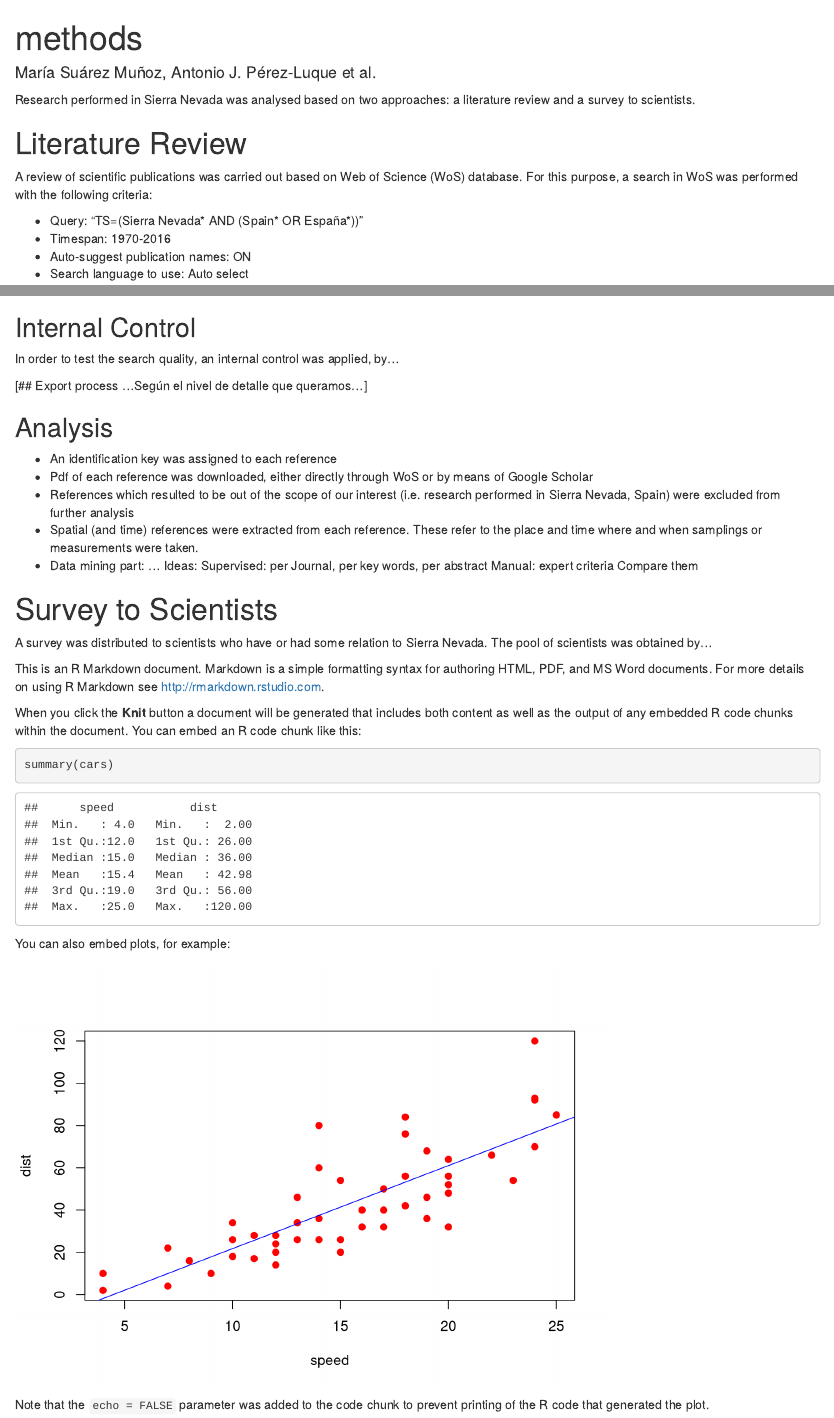
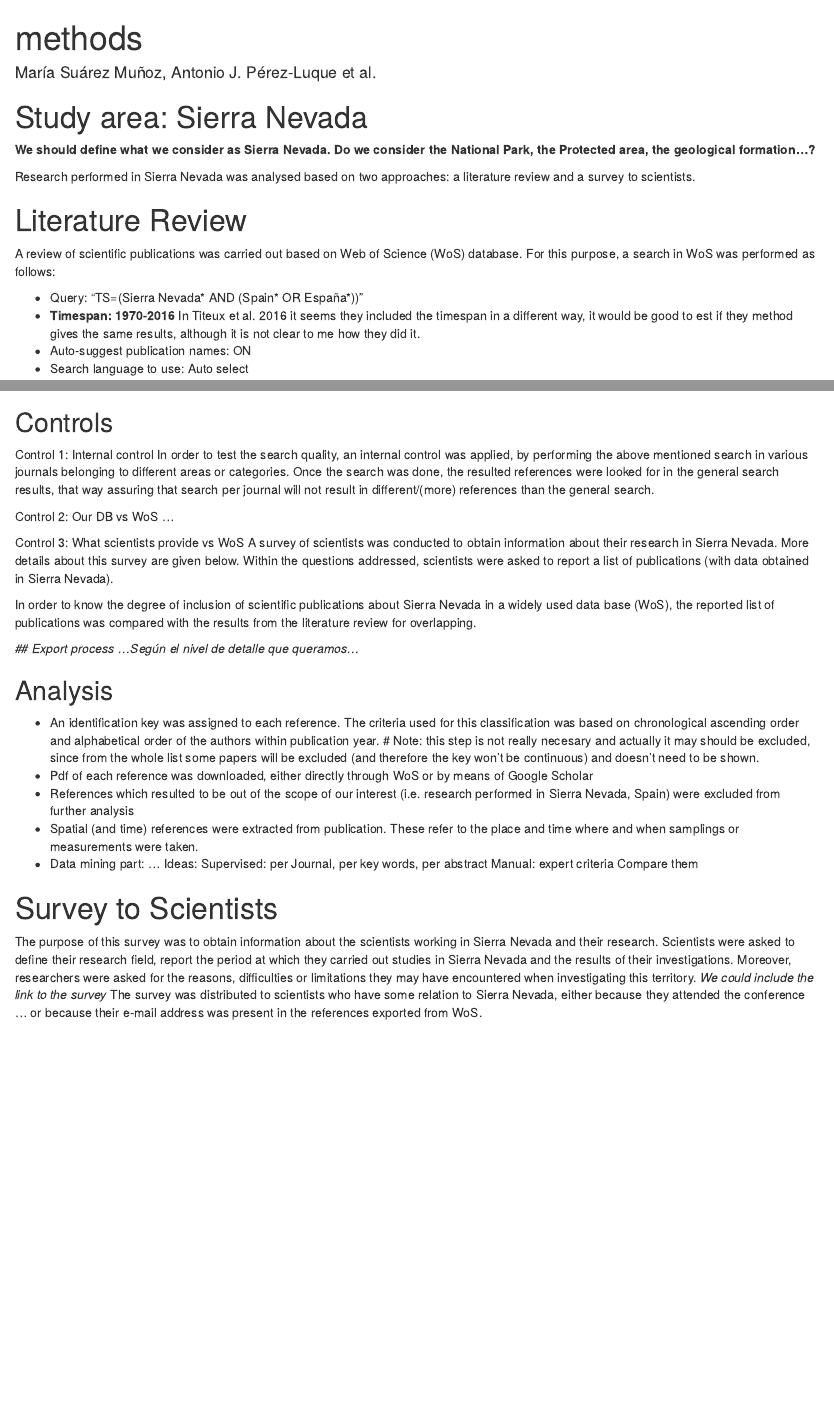
Before and after one commit to ajpelu/sngc_review, an R Markdown document (text/methods.Rmd): the page in a window 1100 px wide, from its top, and a second part further down, joined at a grey line. Rendered offline with R 4.5, knitr and Pandoc, with nearby package versions; drawn as R Markdown's standard HTML page in place of the format the file asks for.

Commit message:
Detalles

````diff
--- a/text/methods.Rmd
+++ b/text/methods.Rmd
@@ -7,14 +7,17 @@ output:
 bibliography: references_ms.bib
 csl: journal_of_ecology.csl
 ---
+# Study area: Sierra Nevada
+
+**We should define what we consider as Sierra Nevada. Do we consider the National Park, the Protected area, the geological formation...?**
 
 Research performed in Sierra Nevada was analysed based on two approaches: a literature review and a survey to scientists.
 
 # Literature Review
 
-A review of scientific publications was carried out based on Web of Science (WoS) database. For this purpose, a search in WoS was performed with the following criteria:
+A review of scientific publications was carried out based on Web of Science (WoS) database. For this purpose, a search in WoS was performed as follows:
 
 - Query: "TS=(Sierra Nevada* AND (Spain* OR España*))"
-- Timespan: 1970-2016
+- **Timespan: 1970-2016** In Titeux et al. 2016 it seems they included the timespan in a different way, it would be good to est if they method gives the same results, although it is not clear to me how they did it.
 - Auto-suggest publication names: ON
 - Search language to use: Auto select
@@ -30,18 +35,27 @@ The timespan selected was based on the idea that previous references do not cont
 
 **The search was done on the 4th of March 2016 (?) and resulted in X references.**
 
-## Internal Control
+## Controls
 
-In order to test the search quality, an internal control was applied, by...
+Control 1: Internal control
+In order to test the search quality, an internal control was applied, by performing the above mentioned search in various journals belonging to different areas or categories. Once the search was done, the resulted references were looked for in the general search results, that way assuring that search per journal will not result in different/(more) references than the general search.
 
-[## Export process ...Según el nivel de detalle que queramos...]
+Control 2: Our DB vs WoS
+...
+
+Control 3: What scientists provide vs WoS
+A survey of scientists was conducted to obtain information about their research in Sierra Nevada. More details about this survey are given below. Within the questions addressed, scientists were asked to report a list of publications (with data obtained in Sierra Nevada).
+
+In order to know the degree of inclusion of scientific publications about Sierra Nevada in a widely used data base (WoS), the reported list of publications was compared with the results from the literature review for overlapping.
+
+*## Export process ...Según el nivel de detalle que queramos...*
 
 ## Analysis
 
-- An identification key was assigned to each reference
+- An identification key was assigned to each reference. The criteria used for this classification was based on chronological ascending order and alphabetical order of the authors within publication year. # Note: this step is not really necesary and actually it may should be excluded, since from the whole list some papers will be excluded (and therefore the key won't be continuous) and doesn't need to be shown.
 - Pdf of each reference was downloaded, either directly through WoS or by means of Google Scholar
 - References which resulted to be out of the scope of our interest (i.e. research performed in Sierra Nevada, Spain) were excluded from further analysis
-- Spatial (and time) references were extracted from each reference. These refer to the place and time where and when samplings or measurements were taken.
+- Spatial (and time) references were extracted from publication. These refer to the place and time where and when samplings or measurements were taken.
 - Data mining part: ... Ideas:
         Supervised: per Journal, per key words, per abstract
         Manual: expert criteria
@@ -49,26 +63,4 @@ In order to test the search quality, an internal control was applied, by...
 
 # Survey to Scientists
 
-A survey was distributed to scientists who have or had some relation to Sierra Nevada. The pool of scientists was obtained by...
-
-
-
-
-
-
-This is an R Markdown document. Markdown is a simple formatting syntax for authoring HTML, PDF, and MS Word documents. For more details on using R Markdown see <http://rmarkdown.rstudio.com>.
-
-When you click the **Knit** button a document will be generated that includes both content as well as the output of any embedded R code chunks within the document. You can embed an R code chunk like this:
-
-```{r}
-summary(cars)
-```
-
-You can also embed plots, for example:
-
-```{r, echo=FALSE}
-plot(cars, pch=19, col="red")
-abline(lm(cars$dist~cars$speed), col="blue")
-```
-
-Note that the `echo = FALSE` parameter was added to the code chunk to prevent printing of the R code that generated the plot.
+The purpose of this survey was to obtain information about the scientists working in Sierra Nevada and their research. Scientists were asked to define their research field, report the period at which they carried out studies in Sierra Nevada and the results of their investigations. Moreover, researchers were asked for the reasons, difficulties or limitations they may have encountered when investigating this territory. *We could include the link to the survey* The survey was distributed to scientists who have some relation to Sierra Nevada, either because they attended the conference ... or because their e-mail address was present in the references exported from WoS.
````
Also changed, not shown: To Do List.Rmd (+3 -22 lines), text/methods.Rmd (2 more changed lines).
